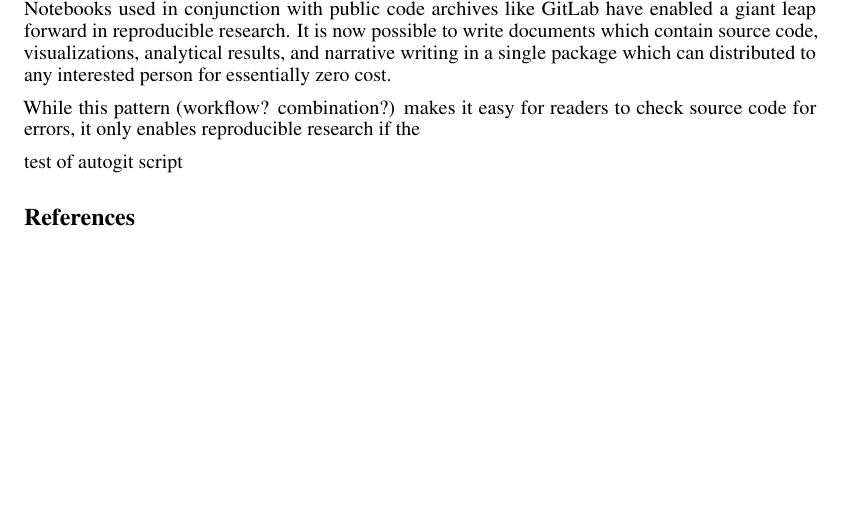
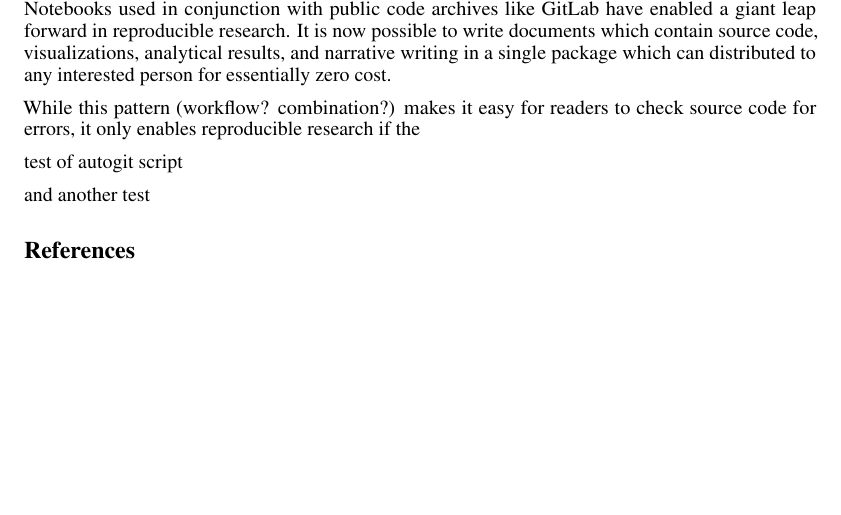
Before and after one commit to CUD2V/kungfauxpandas, a LaTeX paper (paper/main.tex): part of the page, cut so that both start at the same text. Compiled offline with pdfLaTeX.

Commit message:
Auto Update from local Sharelatex

```diff
--- a/paper/main.tex
+++ b/paper/main.tex
@@ -56,6 +56,8 @@ While this pattern (workflow? combination?) makes it easy for readers to check s
 
 test of autogit script
 
+and another test
+
 \bibliographystyle{unsrt}
 \bibliography{bib}
 
```
